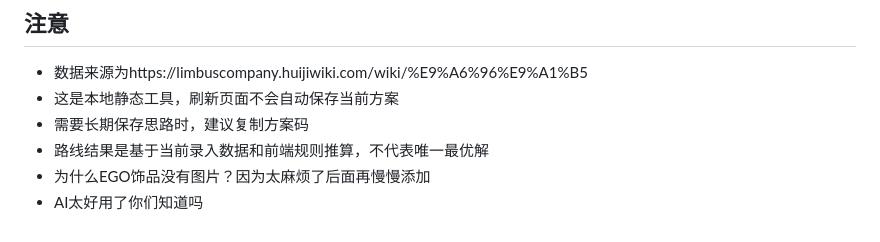
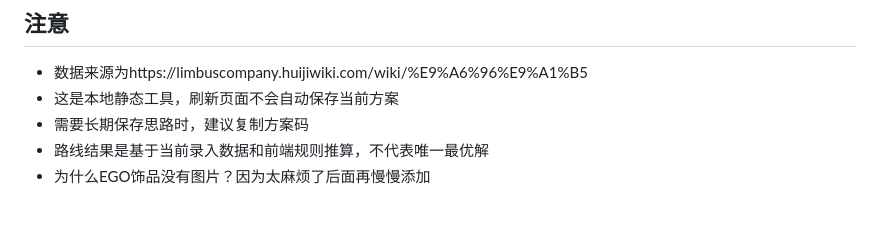
Before and after one commit to Mioink/EGOtest, a Markdown page: README.md, the part around the change. GitHub-like rendering.

```diff
--- a/README.md
+++ b/README.md
@@ -165,4 +165,3 @@
 - 需要长期保存思路时，建议复制方案码
 - 路线结果是基于当前录入数据和前端规则推算，不代表唯一最优解
 - 为什么EGO饰品没有图片？因为太麻烦了后面再慢慢添加
-- AI太好用了你们知道吗
```
